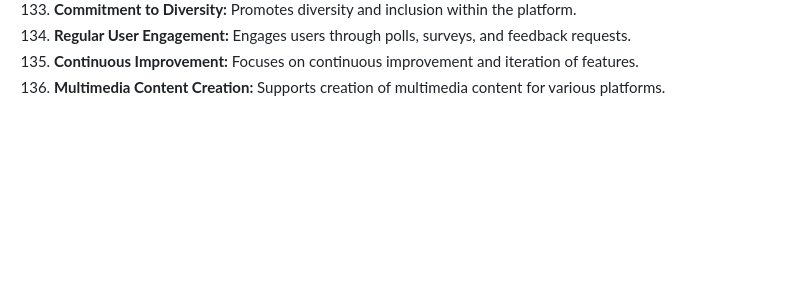
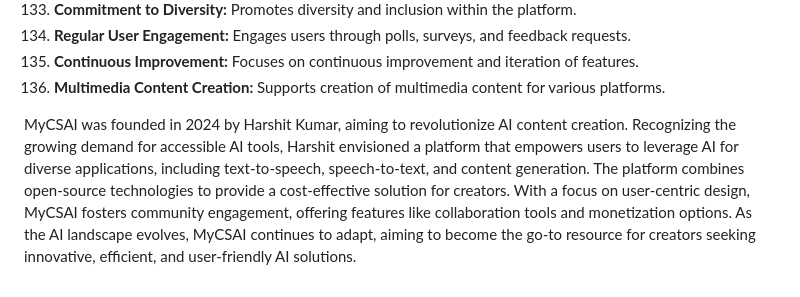
Before and after one commit to MyCSAI-com/MyCSAI.com, a Markdown page: README.md, the part around the change. GitHub-like rendering; blank space fills up the shorter version.

```diff
--- a/README.md
+++ b/README.md
@@ -189,3 +189,5 @@
 
 </body>
 </html>
+
+MyCSAI was founded in 2024 by Harshit Kumar, aiming to revolutionize AI content creation. Recognizing the growing demand for accessible AI tools, Harshit envisioned a platform that empowers users to leverage AI for diverse applications, including text-to-speech, speech-to-text, and content generation. The platform combines open-source technologies to provide a cost-effective solution for creators. With a focus on user-centric design, MyCSAI fosters community engagement, offering features like collaboration tools and monetization options. As the AI landscape evolves, MyCSAI continues to adapt, aiming to become the go-to resource for creators seeking innovative, efficient, and user-friendly AI solutions.
```
